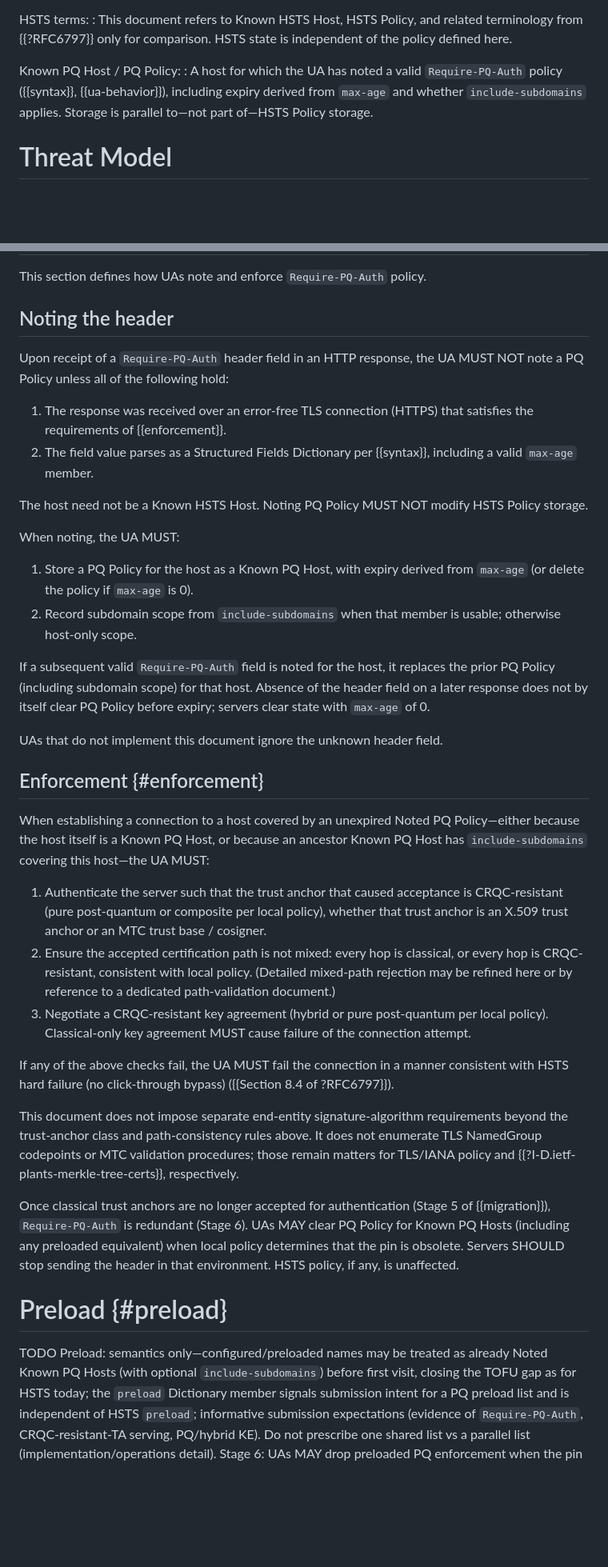
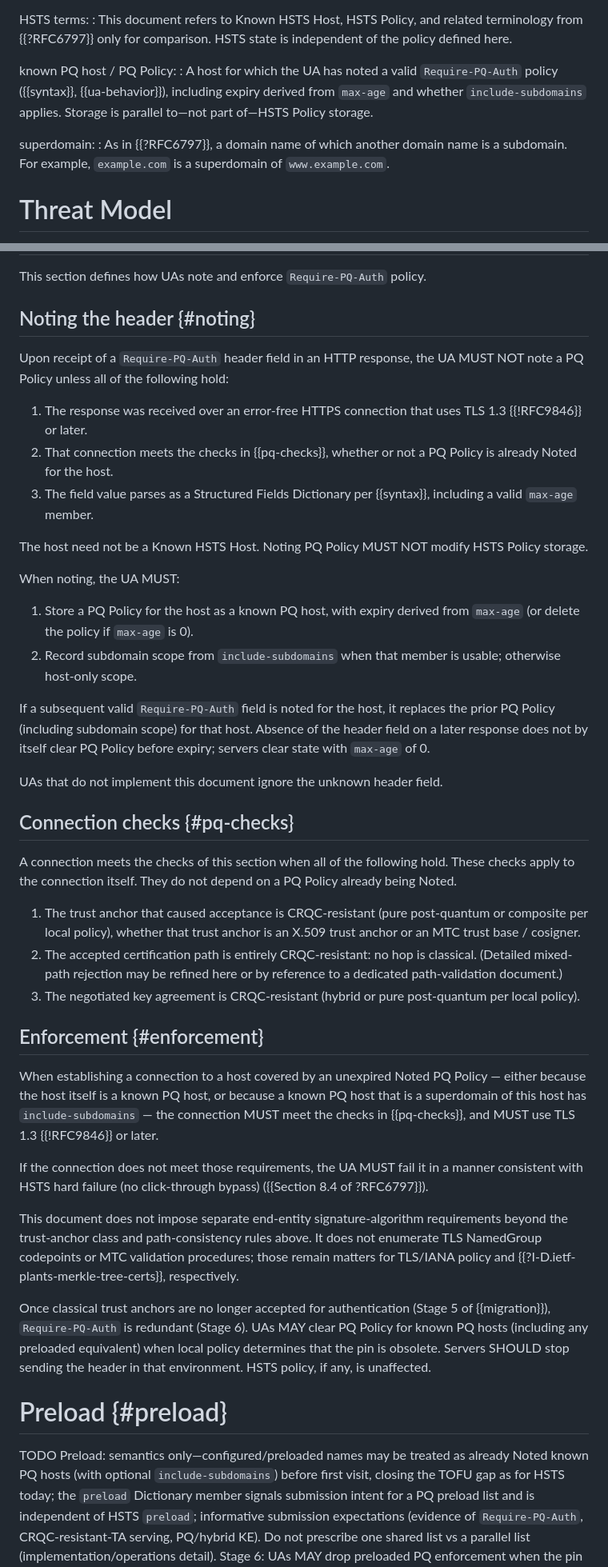
Before and after one commit to yaronf/draft-sheffer-tls-pq-hsts, a Markdown page: draft-sheffer-tls-pq-hsts.md, 2 parts joined by grey strips. Shown at 80% size. GitHub-like rendering; blank space fills up the shorter version.

```diff
--- a/draft-sheffer-tls-pq-hsts.md
+++ b/draft-sheffer-tls-pq-hsts.md
@@ -228,11 +228,16 @@ HSTS terms:
   terminology from {{?RFC6797}} only for comparison. HSTS state is
   independent of the policy defined here.
 
-Known PQ Host / PQ Policy:
+known PQ host / PQ Policy:
 : A host for which the UA has noted a valid `Require-PQ-Auth` policy
   ({{syntax}}, {{ua-behavior}}), including expiry derived from `max-age`
   and whether `include-subdomains` applies. Storage is parallel to—not
   part of—HSTS Policy storage.
+
+superdomain:
+: As in {{?RFC6797}}, a domain name of which another domain name is a
+  subdomain. For example, `example.com` is a superdomain of
+  `www.example.com`.
 
 
 # Threat Model
@@ -365,14 +370,16 @@ UAs stay locked out until expiry or manual action.
 
 This section defines how UAs note and enforce `Require-PQ-Auth` policy.
 
-## Noting the header
+## Noting the header {#noting}
 
 Upon receipt of a `Require-PQ-Auth` header field in an HTTP response, the
 UA MUST NOT note a PQ Policy unless all of the following hold:
 
-1. The response was received over an error-free TLS connection
-   (HTTPS) that satisfies the requirements of {{enforcement}}.
-2. The field value parses as a Structured Fields Dictionary per
+1. The response was received over an error-free HTTPS connection that
+   uses TLS 1.3 {{!RFC9846}} or later.
+2. That connection meets the checks in {{pq-checks}}, whether or not a
+   PQ Policy is already Noted for the host.
+3. The field value parses as a Structured Fields Dictionary per
    {{syntax}}, including a valid `max-age` member.
 
 The host need not be a Known HSTS Host. Noting PQ Policy MUST NOT modify
@@ -380,7 +387,7 @@ HSTS Policy storage.
 
 When noting, the UA MUST:
 
-1. Store a PQ Policy for the host as a Known PQ Host, with expiry derived
+1. Store a PQ Policy for the host as a known PQ host, with expiry derived
    from `max-age` (or delete the policy if `max-age` is 0).
 2. Record subdomain scope from `include-subdomains` when that member is
    usable; otherwise host-only scope.
@@ -392,27 +399,31 @@ PQ Policy before expiry; servers clear state with `max-age` of 0.
 
 UAs that do not implement this document ignore the unknown header field.
 
+## Connection checks {#pq-checks}
+
+A connection meets the checks of this section when all of the following
+hold. These checks apply to the connection itself. They do not depend on
+a PQ Policy already being Noted.
+
+1. The trust anchor that caused acceptance is CRQC-resistant (pure
+   post-quantum or composite per local policy), whether that trust anchor
+   is an X.509 trust anchor or an MTC trust base / cosigner.
+2. The accepted certification path is entirely CRQC-resistant: no hop is
+   classical. (Detailed mixed-path rejection may be refined here or by
+   reference to a dedicated path-validation document.)
+3. The negotiated key agreement is CRQC-resistant (hybrid or pure
+   post-quantum per local policy).
+
 ## Enforcement {#enforcement}
 
 When establishing a connection to a host covered by an unexpired Noted PQ
-Policy—either because the host itself is a Known PQ Host, or because an
-ancestor Known PQ Host has `include-subdomains` covering this host—the UA
-MUST:
+Policy — either because the host itself is a known PQ host, or because a
+known PQ host that is a superdomain of this host has `include-subdomains`
+— the connection MUST meet the checks in {{pq-checks}}, and MUST use
+TLS 1.3 {{!RFC9846}} or later.
 
-1. Authenticate the server such that the trust anchor that caused
-   acceptance is CRQC-resistant (pure post-quantum or composite per local
-   policy), whether that trust anchor is an X.509 trust anchor or an MTC
-   trust base / cosigner.
-2. Ensure the accepted certification path is not mixed: every hop is
-   classical, or every hop is CRQC-resistant, consistent with local
-   policy. (Detailed mixed-path rejection may be refined here or by
-   reference to a dedicated path-validation document.)
-3. Negotiate a CRQC-resistant key agreement (hybrid or pure
-   post-quantum per local policy). Classical-only key agreement MUST cause
-   failure of the connection attempt.
-
-If any of the above checks fail, the UA MUST fail the connection in a
-manner consistent with HSTS hard failure (no click-through bypass)
+If the connection does not meet those requirements, the UA MUST fail it
+in a manner consistent with HSTS hard failure (no click-through bypass)
 ({{Section 8.4 of ?RFC6797}}).
 
 This document does not impose separate end-entity signature-algorithm
@@ -423,7 +434,7 @@ procedures; those remain matters for TLS/IANA policy and
 
 Once classical trust anchors are no longer accepted for authentication
 (Stage 5 of {{migration}}), `Require-PQ-Auth` is redundant (Stage 6). UAs
-MAY clear PQ Policy for Known PQ Hosts (including any preloaded
+MAY clear PQ Policy for known PQ hosts (including any preloaded
 equivalent) when local policy determines that the pin is obsolete.
 Servers SHOULD stop sending the header in that environment. HSTS policy,
 if any, is unaffected.
@@ -432,7 +443,7 @@ if any, is unaffected.
 # Preload {#preload}
 
 <cref>TODO Preload: semantics only—configured/preloaded names may be
-treated as already Noted Known PQ Hosts (with optional
+treated as already Noted known PQ hosts (with optional
 `include-subdomains`) before first visit, closing the TOFU gap as for
 HSTS today; the `preload` Dictionary member signals submission intent for
 a PQ preload list and is independent of HSTS `preload`; informative
```
Also changed, not shown: other parts of draft-sheffer-tls-pq-hsts.md (+28 -14 lines).
